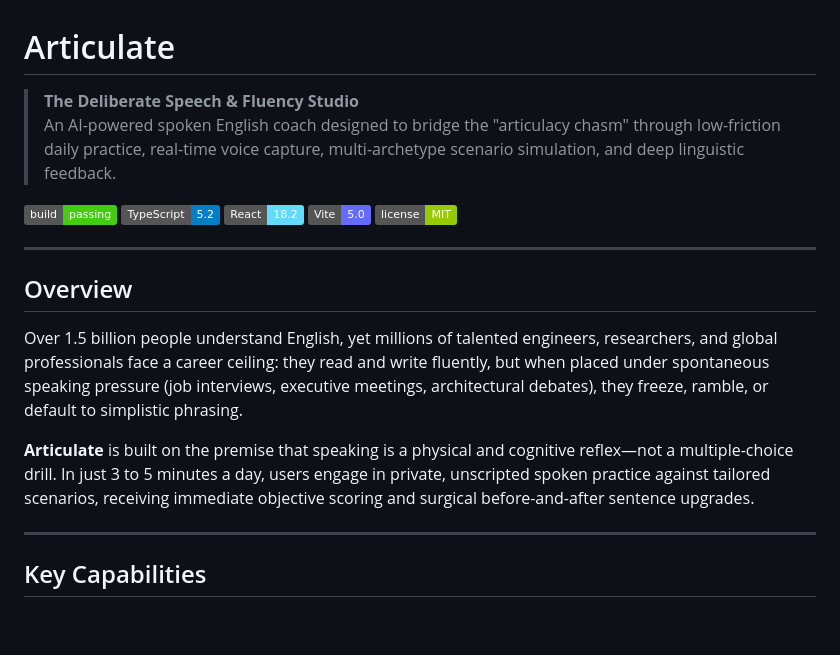
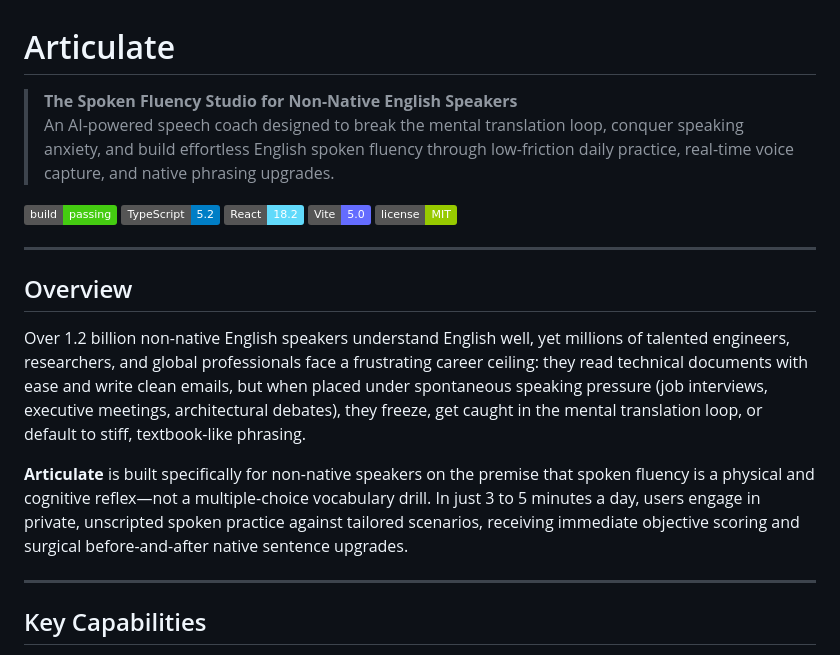
Before and after one commit to umarwahid2003/articulate, a Markdown page: README.md, the part around the change. Drawn GitHub-style; badges without logos; blank space fills up the shorter version.

Commit message:
docs: focus mission statement on non-native English speakers

```diff
--- a/README.md
+++ b/README.md
@@ -1,7 +1,7 @@
 # Articulate
 
-> **The Deliberate Speech & Fluency Studio**
-> An AI-powered spoken English coach designed to bridge the "articulacy chasm" through low-friction daily practice, real-time voice capture, multi-archetype scenario simulation, and deep linguistic feedback.
+> **The Spoken Fluency Studio for Non-Native English Speakers**
+> An AI-powered speech coach designed to break the mental translation loop, conquer speaking anxiety, and build effortless English spoken fluency through low-friction daily practice, real-time voice capture, and native phrasing upgrades.
 
 [![Build Status](https://img.shields.io/badge/build-passing-brightgreen.svg)](https://github.com/umarwahid2003/articulate)
 [![TypeScript](https://img.shields.io/badge/TypeScript-5.2-blue.svg)](https://www.typescriptlang.org/)
@@ -13,9 +13,9 @@
 
 ## Overview
 
-Over 1.5 billion people understand English, yet millions of talented engineers, researchers, and global professionals face a career ceiling: they read and write fluently, but when placed under spontaneous speaking pressure (job interviews, executive meetings, architectural debates), they freeze, ramble, or default to simplistic phrasing.
+Over 1.2 billion non-native English speakers understand English well, yet millions of talented engineers, researchers, and global professionals face a frustrating career ceiling: they read technical documents with ease and write clean emails, but when placed under spontaneous speaking pressure (job interviews, executive meetings, architectural debates), they freeze, get caught in the mental translation loop, or default to stiff, textbook-like phrasing.
 
-**Articulate** is built on the premise that speaking is a physical and cognitive reflex—not a multiple-choice drill. In just 3 to 5 minutes a day, users engage in private, unscripted spoken practice against tailored scenarios, receiving immediate objective scoring and surgical before-and-after sentence upgrades.
+**Articulate** is built specifically for non-native speakers on the premise that spoken fluency is a physical and cognitive reflex—not a multiple-choice vocabulary drill. In just 3 to 5 minutes a day, users engage in private, unscripted spoken practice against tailored scenarios, receiving immediate objective scoring and surgical before-and-after native sentence upgrades.
 
 ---
 
```
